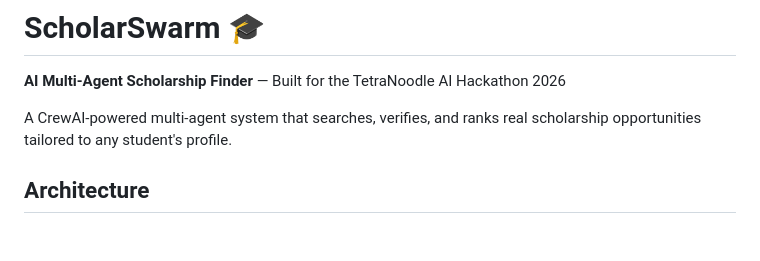
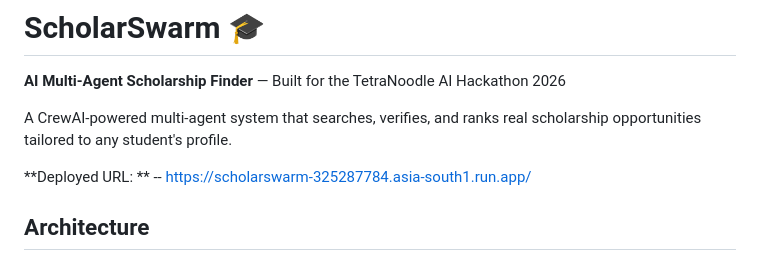
Before and after one commit to Svamsi2006/scholarship, a Markdown page: README.md, the part around the change. Drawn GitHub-style; blank space fills up the shorter version.

Commit message:
Update README with deployed URL
Added deployed URL for the AI Multi-Agent Scholarship Finder.

```diff
--- a/README.md
+++ b/README.md
@@ -3,6 +3,8 @@
 **AI Multi-Agent Scholarship Finder** — Built for the TetraNoodle AI Hackathon 2026
 
 A CrewAI-powered multi-agent system that searches, verifies, and ranks real scholarship opportunities tailored to any student's profile.
+
+**Deployed URL: ** -- https://scholarswarm-325287784.asia-south1.run.app/
 
 ## Architecture
 
```
